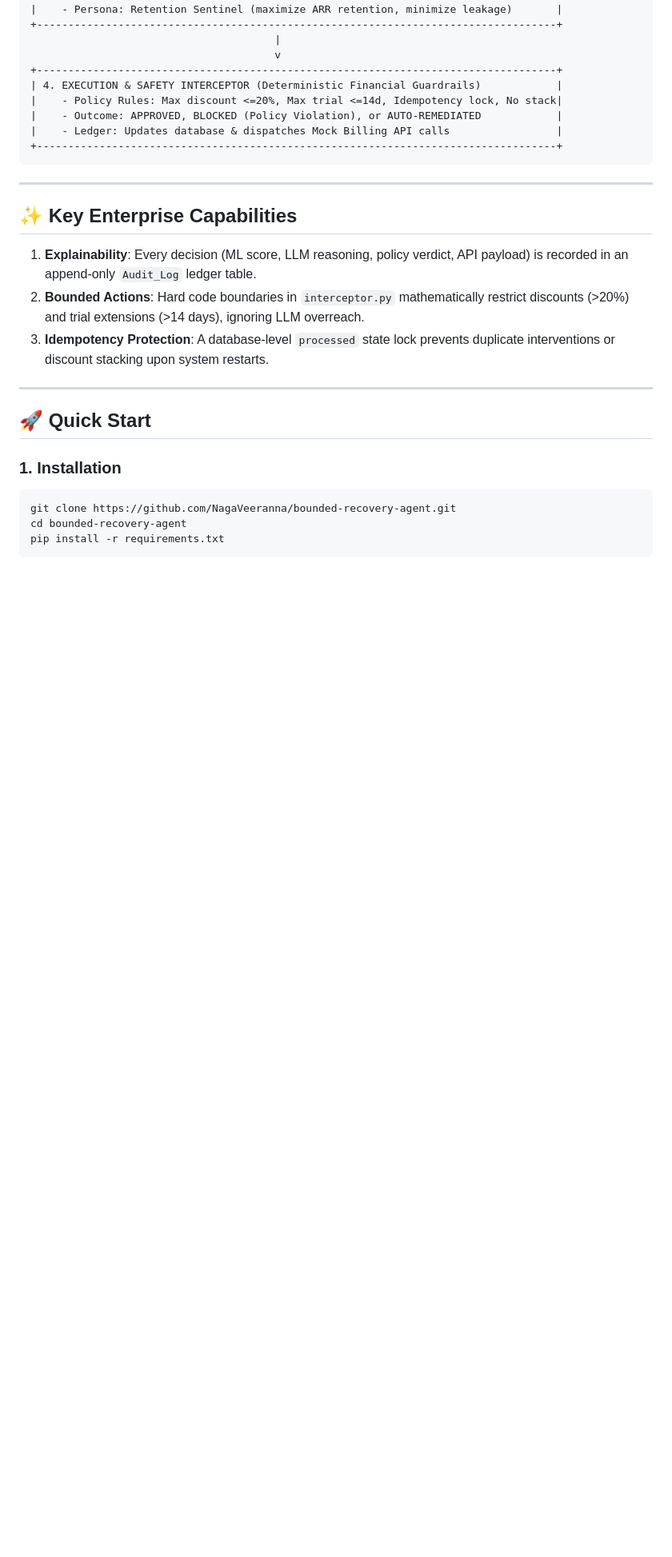
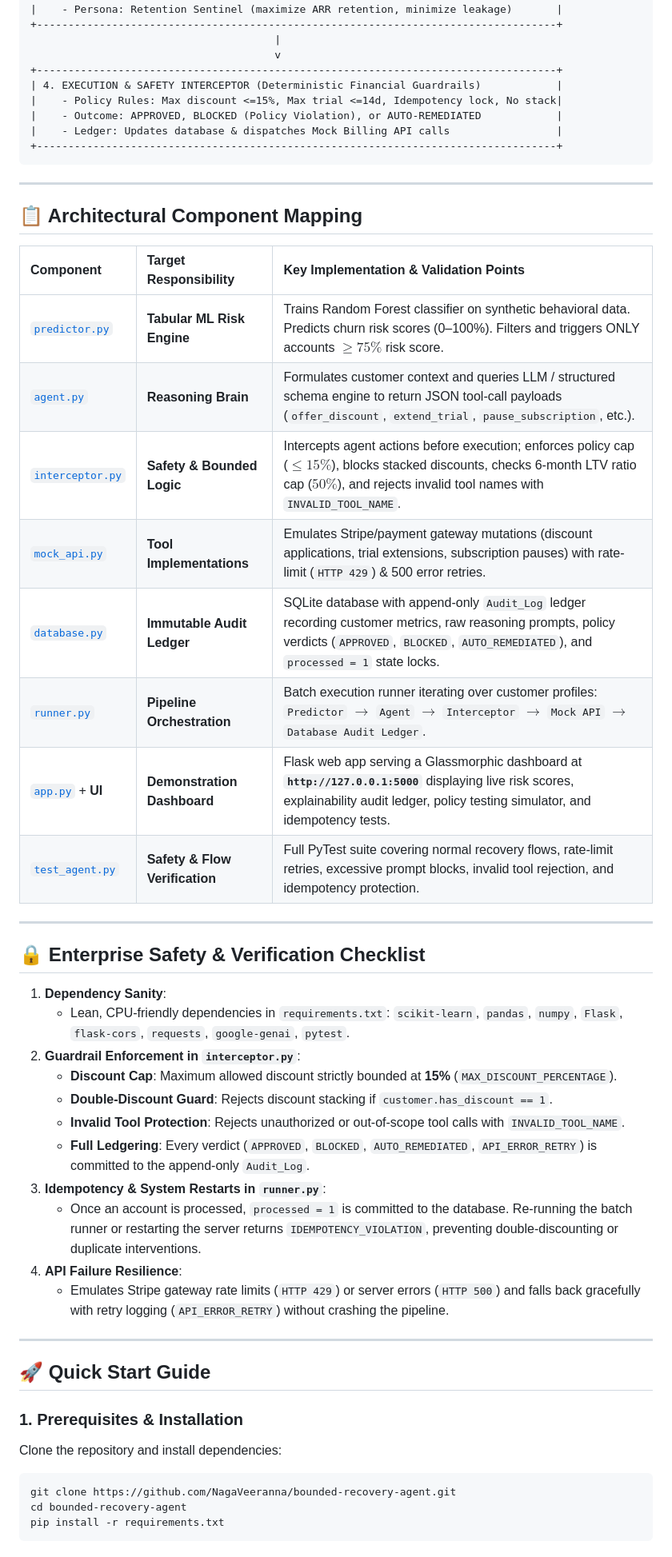
Before and after one commit to NagaVeeranna/bounded-recovery-agent, a Markdown page: README.md, the part around one of its changes. Shown at 80% size. Rendered like a GitHub page; blank space fills up the shorter version.

Commit message:
Update README.md with comprehensive architectural component mapping, 5-step verification checklist, and API reference

````diff
--- a/README.md
+++ b/README.md
@@ -34,7 +36,7 @@ An enterprise-grade autonomous retention agent for SaaS and Fintech platforms. T
                                        v
 +-----------------------------------------------------------------------------------+
 | 4. EXECUTION & SAFETY INTERCEPTOR (Deterministic Financial Guardrails)            |
-|    - Policy Rules: Max discount <=20%, Max trial <=14d, Idempotency lock, No stack|
+|    - Policy Rules: Max discount <=15%, Max trial <=14d, Idempotency lock, No stack|
 |    - Outcome: APPROVED, BLOCKED (Policy Violation), or AUTO-REMEDIATED            |
 |    - Ledger: Updates database & dispatches Mock Billing API calls                 |
 +-----------------------------------------------------------------------------------+
@@ -42,17 +44,42 @@ An enterprise-grade autonomous retention agent for SaaS and Fintech platforms. T
 
 ---
 
-## ✨ Key Enterprise Capabilities
+## 📋 Architectural Component Mapping
 
-1. **Explainability**: Every decision (ML score, LLM reasoning, policy verdict, API payload) is recorded in an append-only `Audit_Log` ledger table.
-2. **Bounded Actions**: Hard code boundaries in `interceptor.py` mathematically restrict discounts (>20%) and trial extensions (>14 days), ignoring LLM overreach.
-3. **Idempotency Protection**: A database-level `processed` state lock prevents duplicate interventions or discount stacking upon system restarts.
+| Component | Target Responsibility | Key Implementation & Validation Points |
+| :--- | :--- | :--- |
+| [`predictor.py`](file:///d:/Recovery%20-Agent/predictor.py) | **Tabular ML Risk Engine** | Trains Random Forest classifier on synthetic behavioral data. Predicts churn risk scores (0–100%). Filters and triggers ONLY accounts $\ge 75\%$ risk score. |
+| [`agent.py`](file:///d:/Recovery%20-Agent/agent.py) | **Reasoning Brain** | Formulates customer context and queries LLM / structured schema engine to return JSON tool-call payloads (`offer_discount`, `extend_trial`, `pause_subscription`, etc.). |
+| [`interceptor.py`](file:///d:/Recovery%20-Agent/interceptor.py) | **Safety & Bounded Logic** | Intercepts agent actions before execution; enforces policy cap ($\le 15\%$), blocks stacked discounts, checks 6-month LTV ratio cap ($50\%$), and rejects invalid tool names with `INVALID_TOOL_NAME`. |
+| [`mock_api.py`](file:///d:/Recovery%20-Agent/mock_api.py) | **Tool Implementations** | Emulates Stripe/payment gateway mutations (discount applications, trial extensions, subscription pauses) with rate-limit (`HTTP 429`) & 500 error retries. |
+| [`database.py`](file:///d:/Recovery%20-Agent/database.py) | **Immutable Audit Ledger** | SQLite database with append-only `Audit_Log` ledger recording customer metrics, raw reasoning prompts, policy verdicts (`APPROVED`, `BLOCKED`, `AUTO_REMEDIATED`), and `processed = 1` state locks. |
+| [`runner.py`](file:///d:/Recovery%20-Agent/runner.py) | **Pipeline Orchestration** | Batch execution runner iterating over customer profiles: `Predictor` $\rightarrow$ `Agent` $\rightarrow$ `Interceptor` $\rightarrow$ `Mock API` $\rightarrow$ `Database Audit Ledger`. |
+| [`app.py`](file:///d:/Recovery%20-Agent/app.py) + **UI** | **Demonstration Dashboard** | Flask web app serving a Glassmorphic dashboard at **`http://127.0.0.1:5000`** displaying live risk scores, explainability audit ledger, policy testing simulator, and idempotency tests. |
+| [`test_agent.py`](file:///d:/Recovery%20-Agent/test_agent.py) | **Safety & Flow Verification** | Full PyTest suite covering normal recovery flows, rate-limit retries, excessive prompt blocks, invalid tool rejection, and idempotency protection. |
 
 ---
 
-## 🚀 Quick Start
+## 🔒 Enterprise Safety & Verification Checklist
 
-### 1. Installation
+1. **Dependency Sanity**:
+   - Lean, CPU-friendly dependencies in `requirements.txt`: `scikit-learn`, `pandas`, `numpy`, `Flask`, `flask-cors`, `requests`, `google-genai`, `pytest`.
+2. **Guardrail Enforcement in `interceptor.py`**:
+   - **Discount Cap**: Maximum allowed discount strictly bounded at **15%** (`MAX_DISCOUNT_PERCENTAGE`).
+   - **Double-Discount Guard**: Rejects discount stacking if `customer.has_discount == 1`.
+   - **Invalid Tool Protection**: Rejects unauthorized or out-of-scope tool calls with `INVALID_TOOL_NAME`.
+   - **Full Ledgering**: Every verdict (`APPROVED`, `BLOCKED`, `AUTO_REMEDIATED`, `API_ERROR_RETRY`) is committed to the append-only `Audit_Log`.
+3. **Idempotency & System Restarts in `runner.py`**:
+   - Once an account is processed, `processed = 1` is committed to the database. Re-running the batch runner or restarting the server returns `IDEMPOTENCY_VIOLATION`, preventing double-discounting or duplicate interventions.
+4. **API Failure Resilience**:
+   - Emulates Stripe gateway rate limits (`HTTP 429`) or server errors (`HTTP 500`) and falls back gracefully with retry logging (`API_ERROR_RETRY`) without crashing the pipeline.
+
+---
+
+## 🚀 Quick Start Guide
+
+### 1. Prerequisites & Installation
+
+Clone the repository and install dependencies:
 ```bash
 git clone https://github.com/NagaVeeranna/bounded-recovery-agent.git
 cd bounded-recovery-agent
````
Also changed, not shown: other parts of README.md (+34 -8 lines).
